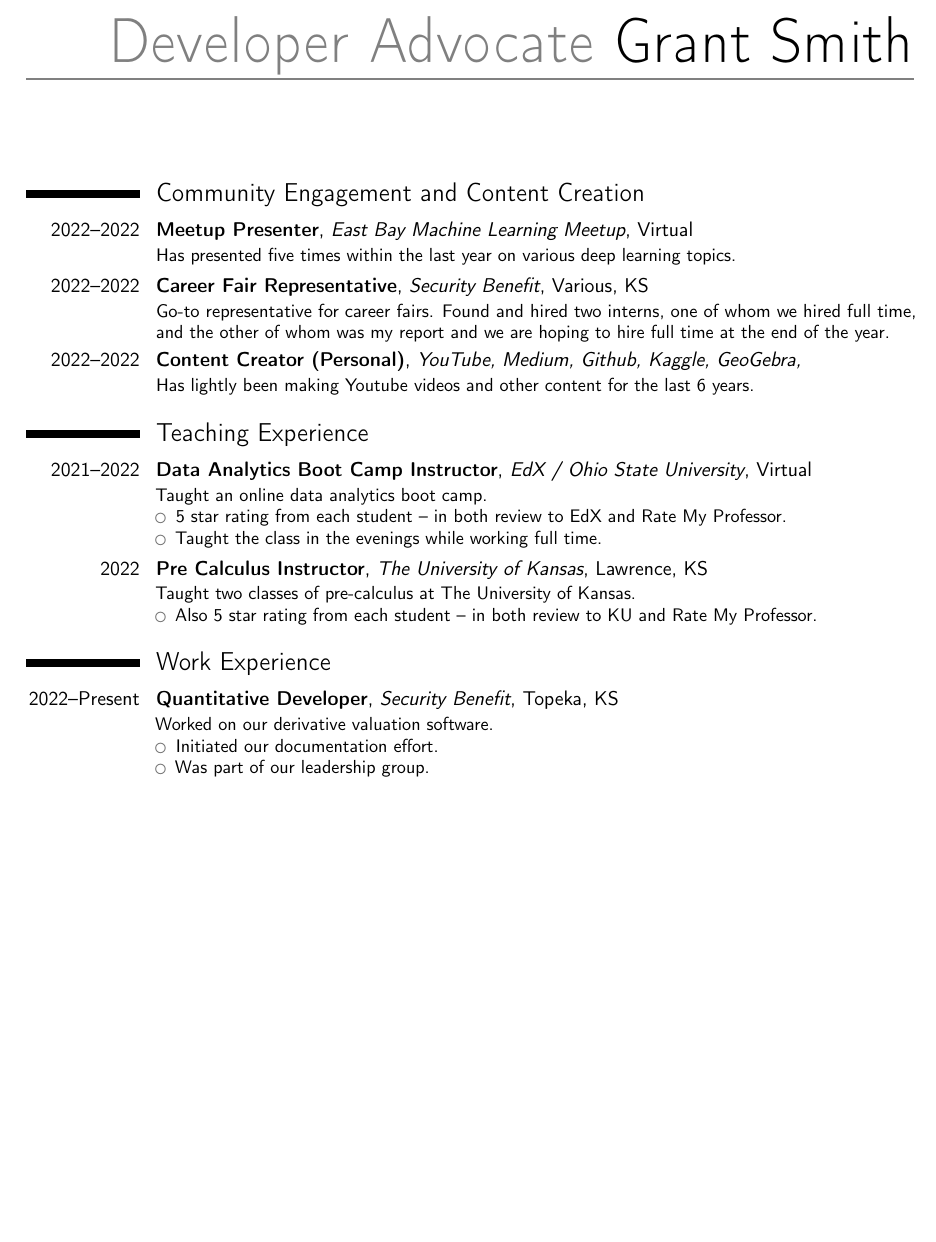
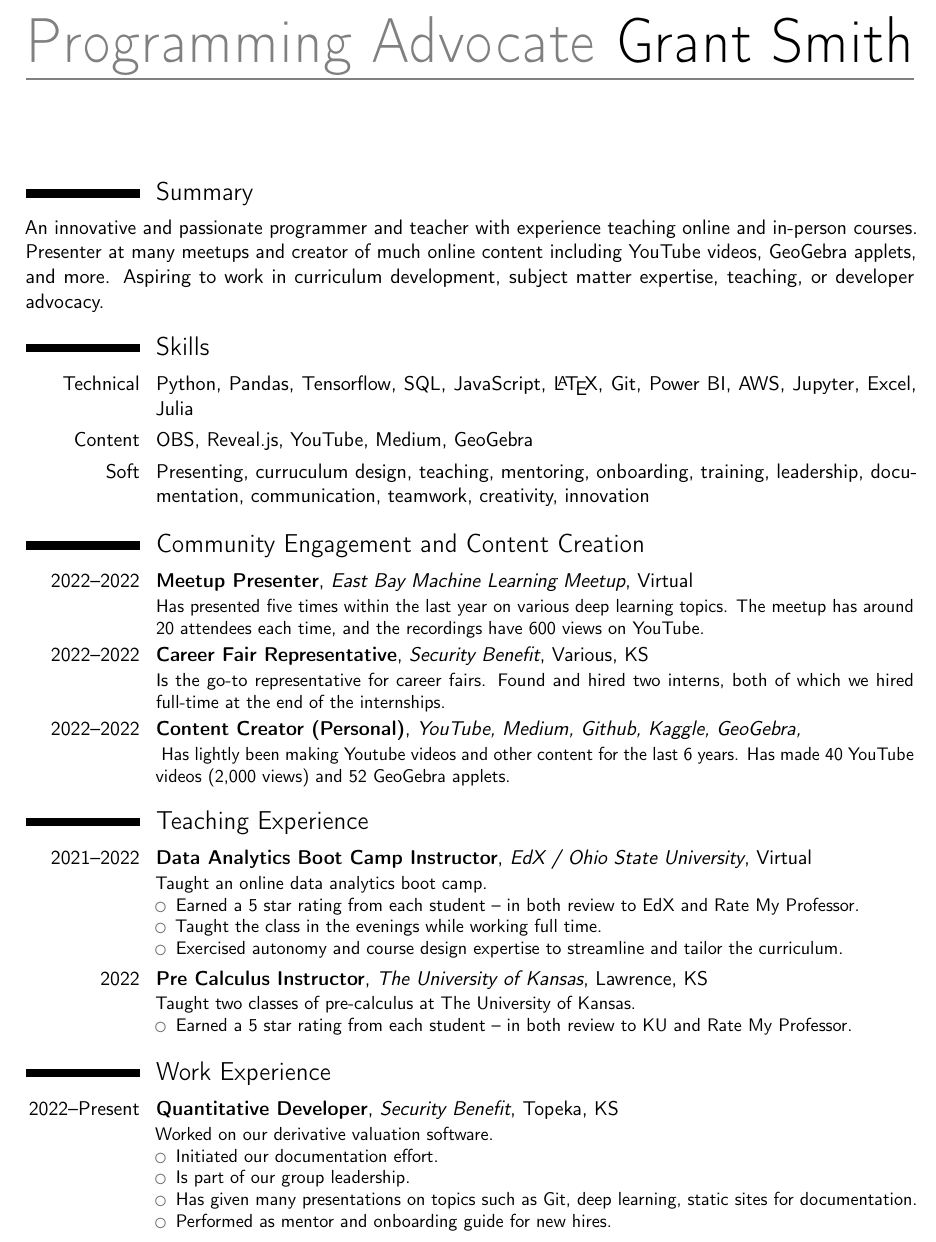
Before and after one commit to GSmithApps/resume, a LaTeX CV (Resume/GrantSmithResume.tex): part of page 1 of 2, cut at the place of the change, the shorter picture padded with empty space. Compiled offline with pdfLaTeX.

Commit message:
resume updates

```diff
--- a/Resume/GrantSmithResume.tex
+++ b/Resume/GrantSmithResume.tex
@@ -6,8 +6,8 @@
 \usepackage[scale = .82]{geometry}
 
 % Personal data
-\name{Developer Advocate}{Grant Smith}
-\address{550 Stoneridge Dr Apt C206}{Lawrence Kansas, 66049}{}
+\name{Programming Advocate}{Grant Smith}
+\address{Lawrence, Kansas}{}{}
 \phone[mobile]{+1~(913)~660~5415}
 \email{14.gsmith.14@gmail.com}
 \social[linkedin]{grant-smith-895b64a4}
@@ -17,18 +17,37 @@
 
 \makecvtitle
 
+\section{Summary}
+
+An innovative and passionate programmer and teacher with
+experience teaching online and in-person courses.
+Presenter at many meetups and creator of much online content
+including YouTube videos, GeoGebra applets, and more.
+Aspiring to work in curriculum development, subject
+matter expertise, teaching, or developer advocacy.
+
+
+\section{Skills}
+\cvitem{Technical}{Python, Pandas, Tensorflow, SQL, JavaScript, \LaTeX, Git, Power BI, AWS, Jupyter, Excel, Julia}
+\cvitem{Content}{OBS, Reveal.js, YouTube, Medium, GeoGebra}
+\cvitem{Soft}{Presenting, curruculum design, teaching, mentoring, onboarding, training, leadership, documentation, communication, teamwork, creativity, innovation}
+
+
 \section{Community Engagement and Content Creation}
 \cventry{2022--2022}
     {Meetup Presenter}
     {\href{https://www.meetup.com/east-bay-tri-valley-machine-learning-meetup/}{East Bay Machine Learning Meetup}}
     {Virtual}{}
     {\href{https://www.youtube.com/playlist?list=PLytZkHFJwKUf-P1Q_AD-hvYKyH0VREKWw}
-        {Has presented five times within the last year on various deep learning topics.}}
+        {Has presented five times within the last year
+        on various deep learning topics.
+        The meetup has around 20 attendees each time, and
+        the recordings have 600 views on YouTube.}}
 \cventry{2022--2022}{Career Fair Representative}
     {\href{https://www.securitybenefit.com/splash-page}{Security Benefit}}{Various}{KS}
-    {Go-to representative for career fairs.
-    Found and hired two interns, one of whom we hired full time,
-    and the other of whom was my report and we are hoping to hire full time at the end of the year.}
+    {Is the go-to representative for career fairs.
+    Found and hired two interns, both of which we hired full-time
+    at the end of the internships.}
 \cventry{2022--2022}{Content Creator (Personal)}
     {\href{https://www.youtube.com/@grantsmith3653/featured}{YouTube},
     \href{https://medium.com/@14.gsmith.14}{Medium},
@@ -36,18 +55,25 @@
     \href{https://www.kaggle.com/grannysmithapples}{Kaggle},
     \href{https://www.geogebra.org/u/gsmithapples}{GeoGebra},
     }
-    {}{}{\href{https://www.youtube.com/@grantsmith3653/featured}{Has lightly been making Youtube videos and other content for the last 6 years.}}
+    {}{}{\href{https://www.youtube.com/@grantsmith3653/featured}{
+        Has lightly been making Youtube videos and
+        other content for the last 6 years.
+        Has made 40 YouTube videos (2,000 views) and 52 GeoGebra applets.}}
 
 \section{Teaching Experience}
 \cventry{2021--2022}{\href{https://www.edx.org/boot-camps/data-analytics?linked_from=sitenav}{Data Analytics Boot Camp Instructor}}{EdX / Ohio State University}{Virtual}{}{Taught an online data analytics boot camp.%
     \begin{itemize}%
-        \item 5 star rating from each student -- in both review to EdX and \href{https://www.ratemyprofessors.com/ShowRatings.jsp?tid=2720862}{Rate My Professor}.
+        \item Earned a 5 star rating from each student -- in both
+              review to EdX and \href{https://www.ratemyprofessors.com/ShowRatings.jsp?tid=2720862}{Rate My Professor}.
         \item Taught the class in the evenings while working full time.
+        \item Exercised autonomy and course design expertise to
+              streamline and tailor the curriculum.
     \end{itemize}%
 }
 \cventry{2022}{Pre Calculus Instructor}{The University of Kansas}{Lawrence}{KS}{Taught two classes of pre-calculus at The University of Kansas.%
     \begin{itemize}%
-        \item Also 5 star rating from each student -- in both review to KU and \href{https://www.ratemyprofessors.com/ShowRatings.jsp?tid=2771200}{Rate My Professor}.
+        \item Earned a 5 star rating from each student --
+        in both review to KU and \href{https://www.ratemyprofessors.com/ShowRatings.jsp?tid=2771200}{Rate My Professor}.
     \end{itemize}%
 }
 
@@ -55,6 +81,9 @@
 \cventry{2022--Present}{Quantitative Developer}{\href{https://www.securitybenefit.com/splash-page}{Security Benefit}}{Topeka}{KS}{Worked on our derivative valuation software.
     \begin{itemize}
         \item Initiated our documentation effort.
-        \item Was part of our leadership group.
+        \item Is part of our group leadership.
+        \item Has given many presentations on topics such as
+        Git, deep learning, static sites for documentation.
+        \item Performed as mentor and onboarding guide for new hires.
     \end{itemize}
 }
@@ -63,0 +97,7 @@
+\cventry{2019--2020}{Software Developer, Implementation Engineer}{
+    \href{https://www.prometheusgroup.com/solutions/asset-performance-management-software}{
+        Atonix Digital (Black and Veatch Subsidiary, now owned by Prometheus Group)}}{
+        Overland Park}{KS}{
+        Began on the implementation team to onboard new clients.
+        Worked way into role on the development team. Was the onboarding
+        guide/mentor/trainer to both new hires in our group}
```
Also changed, not shown: Resume/GrantSmithResume.pdf, Resume/GrantSmithResume.tex (21 more changed lines).
